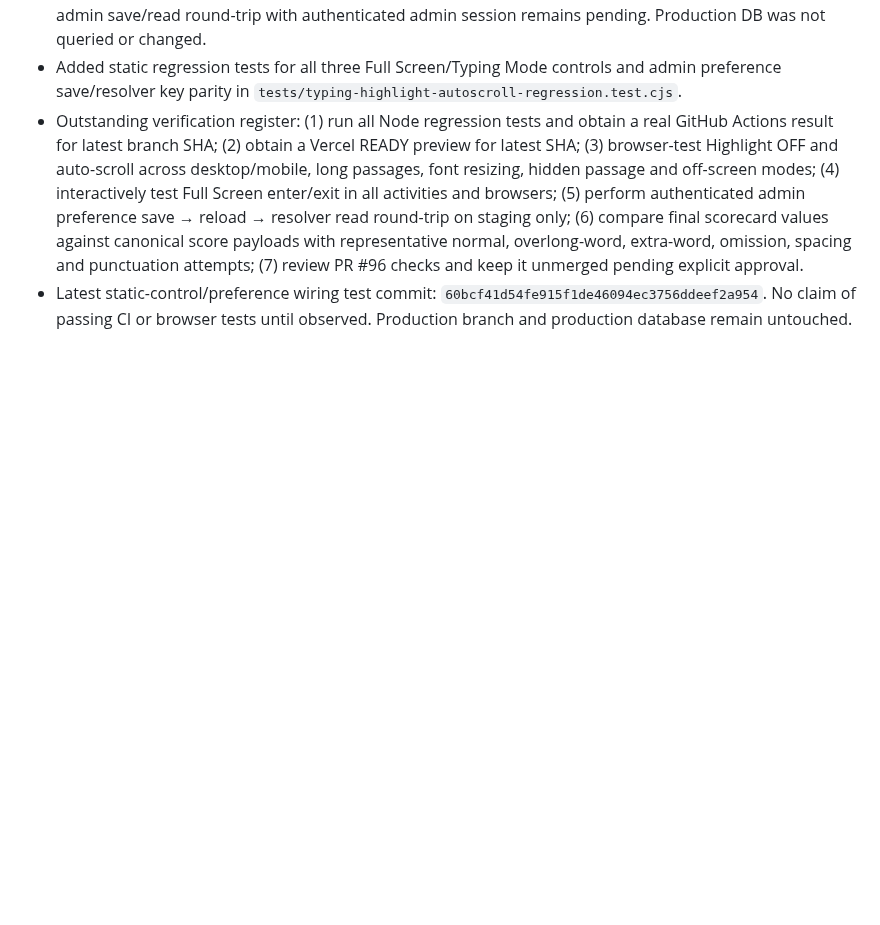
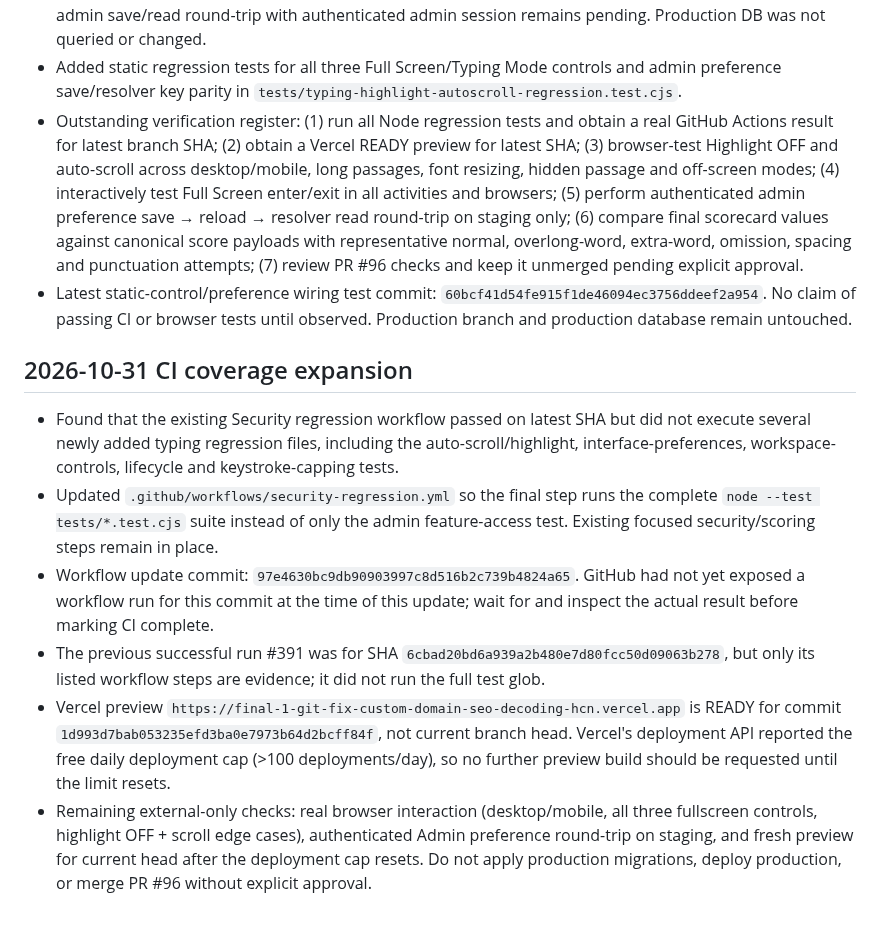
Before and after one commit to mrtabahi/final-1, a Markdown page: docs/DEVELOPMENT_HANDOFF.md, the part around the change. GitHub-like rendering; blank space fills up the shorter version.

Commit message:
docs: record expanded CI coverage and remaining verification

```diff
--- a/docs/DEVELOPMENT_HANDOFF.md
+++ b/docs/DEVELOPMENT_HANDOFF.md
@@ -230,3 +230,12 @@ When work resumes, re-fetch PR #96's head SHA, Actions checks, and Vercel deploy
 - Added static regression tests for all three Full Screen/Typing Mode controls and admin preference save/resolver key parity in `tests/typing-highlight-autoscroll-regression.test.cjs`.
 - Outstanding verification register: (1) run all Node regression tests and obtain a real GitHub Actions result for latest branch SHA; (2) obtain a Vercel READY preview for latest SHA; (3) browser-test Highlight OFF and auto-scroll across desktop/mobile, long passages, font resizing, hidden passage and off-screen modes; (4) interactively test Full Screen enter/exit in all activities and browsers; (5) perform authenticated admin preference save → reload → resolver read round-trip on staging only; (6) compare final scorecard values against canonical score payloads with representative normal, overlong-word, extra-word, omission, spacing and punctuation attempts; (7) review PR #96 checks and keep it unmerged pending explicit approval.
 - Latest static-control/preference wiring test commit: `60bcf41d54fe915f1de46094ec3756ddeef2a954`. No claim of passing CI or browser tests until observed. Production branch and production database remain untouched.
+
+
+## 2026-10-31 CI coverage expansion
+- Found that the existing Security regression workflow passed on latest SHA but did not execute several newly added typing regression files, including the auto-scroll/highlight, interface-preferences, workspace-controls, lifecycle and keystroke-capping tests.
+- Updated `.github/workflows/security-regression.yml` so the final step runs the complete `node --test tests/*.test.cjs` suite instead of only the admin feature-access test. Existing focused security/scoring steps remain in place.
+- Workflow update commit: `97e4630bc9db90903997c8d516b2c739b4824a65`. GitHub had not yet exposed a workflow run for this commit at the time of this update; wait for and inspect the actual result before marking CI complete.
+- The previous successful run #391 was for SHA `6cbad20bd6a939a2b480e7d80fcc50d09063b278`, but only its listed workflow steps are evidence; it did not run the full test glob.
+- Vercel preview `https://final-1-git-fix-custom-domain-seo-decoding-hcn.vercel.app` is READY for commit `1d993d7bab053235efd3ba0e7973b64d2bcff84f`, not current branch head. Vercel's deployment API reported the free daily deployment cap (>100 deployments/day), so no further preview build should be requested until the limit resets.
+- Remaining external-only checks: real browser interaction (desktop/mobile, all three fullscreen controls, highlight OFF + scroll edge cases), authenticated Admin preference round-trip on staging, and fresh preview for current head after the deployment cap resets. Do not apply production migrations, deploy production, or merge PR #96 without explicit approval.
```
